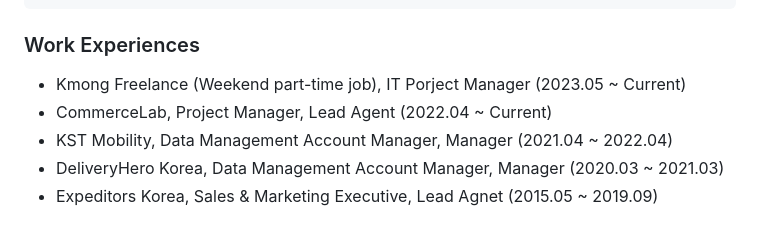
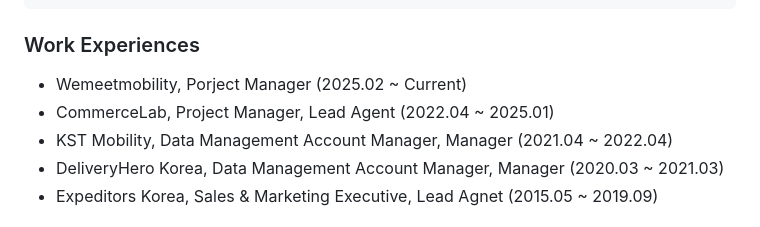
Before and after one commit to Imperfective/Imperfective, a Markdown page: README.md, the part around the change. GitHub-like rendering.

````diff
--- a/README.md
+++ b/README.md
@@ -19,8 +19,8 @@ Minkyu Kim = {
 ```
 
 ### Work Experiences
-* Kmong Freelance (Weekend part-time job), IT Porject Manager (2023.05 ~ Current)
-* CommerceLab, Project Manager, Lead Agent (2022.04 ~ Current)
+* Wemeetmobility, Porject Manager (2025.02 ~ Current)
+* CommerceLab, Project Manager, Lead Agent (2022.04 ~ 2025.01)
 * KST Mobility, Data Management Account Manager, Manager (2021.04 ~ 2022.04)
 * DeliveryHero Korea, Data Management Account Manager, Manager (2020.03 ~ 2021.03)
 * Expeditors Korea, Sales & Marketing Executive, Lead Agnet (2015.05 ~ 2019.09)
````
